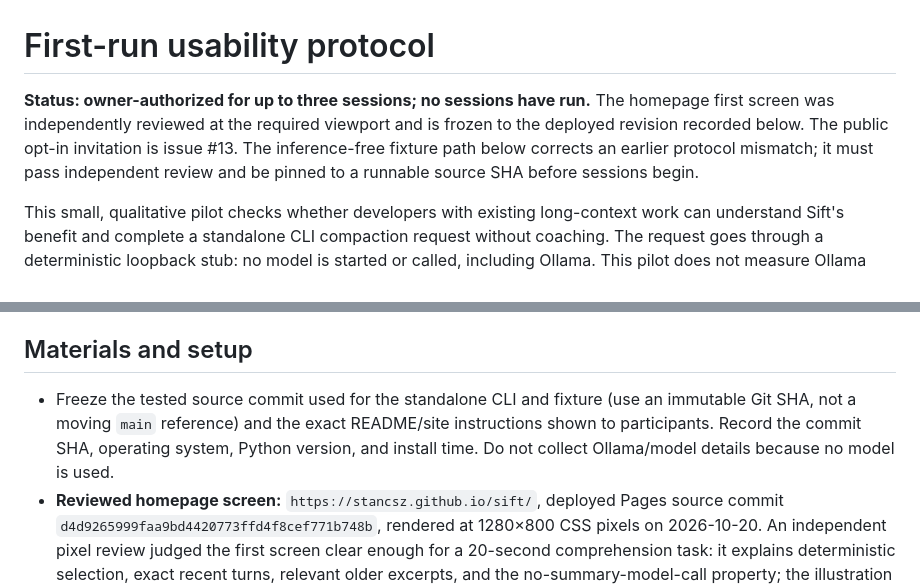
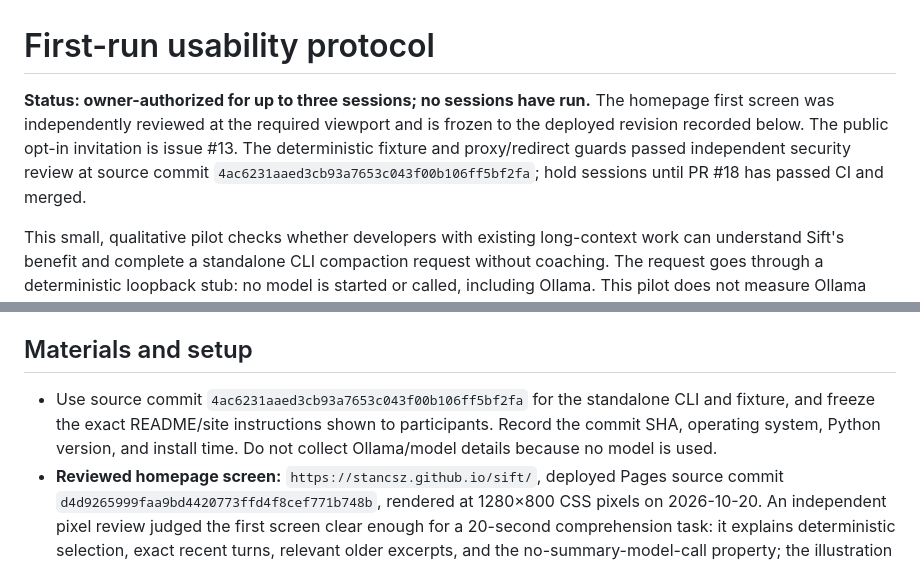
Before and after one commit to stancsz/Sift, a Markdown page: docs/evals/first-run-usability-protocol-2026-10-18.md, 2 parts joined by grey strips. GitHub-like rendering.

Commit message:
Pin reviewed no-inference session protocol

```diff
--- a/docs/evals/first-run-usability-protocol-2026-10-18.md
+++ b/docs/evals/first-run-usability-protocol-2026-10-18.md
@@ -1,6 +1,6 @@
 # First-run usability protocol
 
-**Status: owner-authorized for up to three sessions; no sessions have run.** The homepage first screen was independently reviewed at the required viewport and is frozen to the deployed revision recorded below. The public opt-in invitation is issue #13. The inference-free fixture path below corrects an earlier protocol mismatch; it must pass independent review and be pinned to a runnable source SHA before sessions begin.
+**Status: owner-authorized for up to three sessions; no sessions have run.** The homepage first screen was independently reviewed at the required viewport and is frozen to the deployed revision recorded below. The public opt-in invitation is issue #13. The deterministic fixture and proxy/redirect guards passed independent security review at source commit `4ac6231aaed3cb93a7653c043f00b106ff5bf2fa`; hold sessions until PR #18 has passed CI and merged.
 
 This small, qualitative pilot checks whether developers with existing long-context work can understand Sift's benefit and complete a standalone CLI compaction request without coaching. The request goes through a deterministic loopback stub: no model is started or called, including Ollama. This pilot does not measure Ollama setup success, model answer quality, product-market fit, production readiness, or adoption.
 
@@ -17,7 +17,7 @@ Where do first-time developers get stuck or misunderstand what Sift does, and wh
 
 ## Materials and setup
 
-- Freeze the tested source commit used for the standalone CLI and fixture (use an immutable Git SHA, not a moving `main` reference) and the exact README/site instructions shown to participants. Record the commit SHA, operating system, Python version, and install time. Do not collect Ollama/model details because no model is used.
+- Use source commit `4ac6231aaed3cb93a7653c043f00b106ff5bf2fa` for the standalone CLI and fixture, and freeze the exact README/site instructions shown to participants. Record the commit SHA, operating system, Python version, and install time. Do not collect Ollama/model details because no model is used.
 - **Reviewed homepage screen:** `https://stancsz.github.io/sift/`, deployed Pages source commit `d4d9265999faa9bd4420773ffd4f8cef771b748b`, rendered at 1280×800 CSS pixels on 2026-10-20. An independent pixel review judged the first screen clear enough for a 20-second comprehension task: it explains deterministic selection, exact recent turns, relevant older excerpts, and the no-summary-model-call property; the illustration is marked fictional and the quality caveat is visible. The prominent “Try it locally” action is visible. The latest study number starts below the fold, so evidence visibility is included in the session questions. This screen is frozen for the comprehension task. If any page file changes before a session, review the new rendered revision before showing it.
 - Use the documented LiteLLM-free command and `examples/no_inference_compaction_demo.py`. In one terminal, run Sift with `--base-url http://127.0.0.1:4020/v1 --target 2048 --tokenizer byte-estimate`; in another, run the demo script. It binds a deterministic stub to loopback, confirms whether the buried setting survived compaction, and returns fixed text. This checks the actual Sift request path without model inference; it is not evidence of general answer quality or Ollama compatibility. Participants may read the Ollama instructions, but must not run an Ollama request.
 - Reset to a clean local environment for each session where practical. Record setup failures separately from Sift behavior and do not silently help one participant through a blocker that others must solve alone.
```
